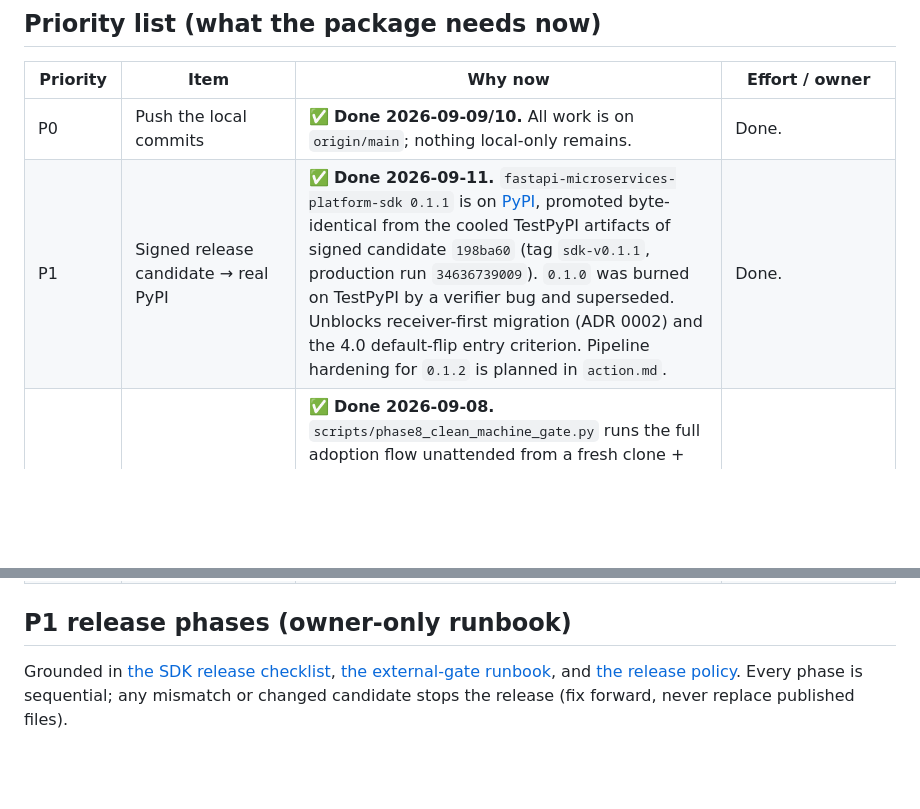
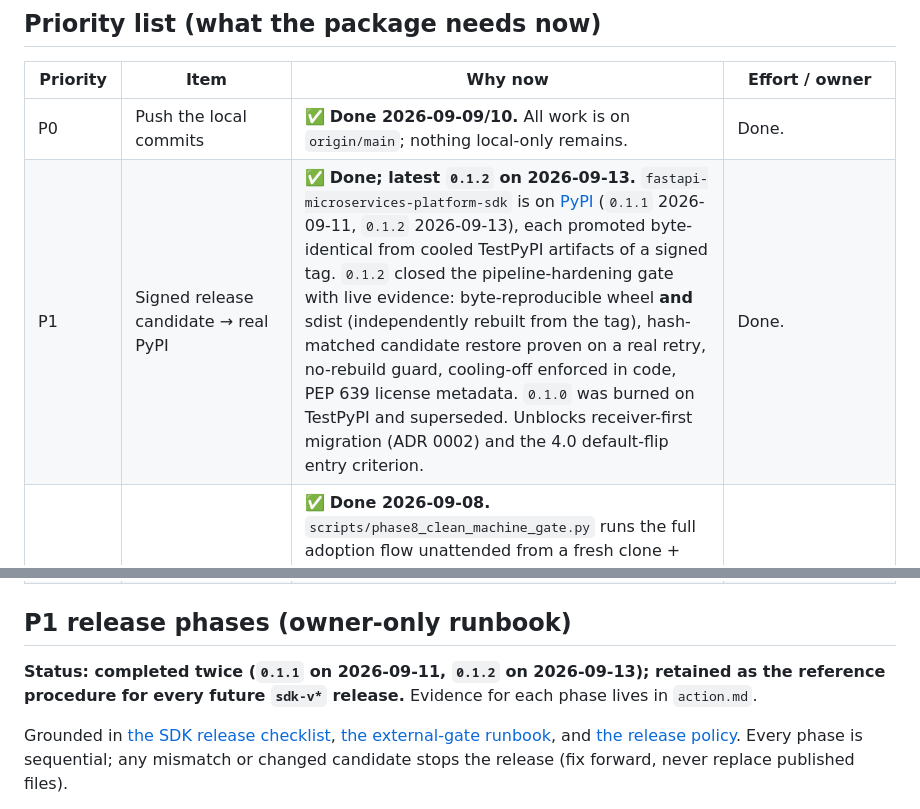
Before and after one commit to AmitSinghOM/fastapi-microservices-platform, a Markdown page: priority-Feature.md, 2 parts joined by grey strips. GitHub-like rendering; blank space fills up the shorter version.

```diff
--- a/priority-Feature.md
+++ b/priority-Feature.md
@@ -30,7 +30,7 @@ creatable via API/SDK/CLI but not via the portal.
 | Priority | Item | Why now | Effort / owner |
 | --- | --- | --- | --- |
 | P0 | Push the local commits | ✅ **Done 2026-09-09/10.** All work is on `origin/main`; nothing local-only remains. | Done. |
-| P1 | Signed release candidate → real PyPI | ✅ **Done 2026-09-11.** `fastapi-microservices-platform-sdk 0.1.1` is on [PyPI](https://pypi.org/project/fastapi-microservices-platform-sdk/), promoted byte-identical from the cooled TestPyPI artifacts of signed candidate `198ba60` (tag `sdk-v0.1.1`, production run `34636739009`). `0.1.0` was burned on TestPyPI by a verifier bug and superseded. Unblocks receiver-first migration (ADR 0002) and the 4.0 default-flip entry criterion. Pipeline hardening for `0.1.2` is planned in `action.md`. | Done. |
+| P1 | Signed release candidate → real PyPI | ✅ **Done; latest `0.1.2` on 2026-09-13.** `fastapi-microservices-platform-sdk` is on [PyPI](https://pypi.org/project/fastapi-microservices-platform-sdk/) (`0.1.1` 2026-09-11, `0.1.2` 2026-09-13), each promoted byte-identical from cooled TestPyPI artifacts of a signed tag. `0.1.2` closed the pipeline-hardening gate with live evidence: byte-reproducible wheel **and** sdist (independently rebuilt from the tag), hash-matched candidate restore proven on a real retry, no-rebuild guard, cooling-off enforced in code, PEP 639 license metadata. `0.1.0` was burned on TestPyPI and superseded. Unblocks receiver-first migration (ADR 0002) and the 4.0 default-flip entry criterion. | Done. |
 | P2 | Phase 8 scripted clean-machine gate | ✅ **Done 2026-09-08.** `scripts/phase8_clean_machine_gate.py` runs the full adoption flow unattended from a fresh clone + venv — install, auth, org/project/key/endpoint (`standard` scheme), signed event, worker delivery to `succeeded`, exactly-once receiver acceptance, CLI inspection. Two consecutive green runs (33.8 s / 31.9 s vs 1,800 s budget). Required a new dev-only `ALLOW_PRIVATE_WEBHOOKS` flag, which also fixed the quick start never completing locally. | Done; evidence in `action.md`. |
 | P3 | Adoption-friction docs | ✅ **Done 2026-09-08.** Standard Webhooks verification snippets (Python/JS/Go, APIs verified against the official library READMEs) in the adoption guide; static egress IP paragraph and outbox broker-ingest positioning in the README; portal endpoint form gained the `event_types` filter field. | Done. |
 | P4 | Phase 9 production deployment guidance | Required before real pilots; not started. | Multi-day docs + reference-deployment work. |
@@ -39,6 +39,10 @@ creatable via API/SDK/CLI but not via the portal.
 | Deferred | Feature work: white-label portal (#4), transformations (#5), broker ingest (#6), Helm (#8) | All wait for Phase 10 pilot evidence. Building Svix's flagship feature before having one design partner inverts the "measured bottlenecks first" rule. | Revisit after Phase 10 interviews/pilots. |
 
 ## P1 release phases (owner-only runbook)
+
+**Status: completed twice (`0.1.1` on 2026-09-11, `0.1.2` on 2026-09-13);
+retained as the reference procedure for every future `sdk-v*` release.**
+Evidence for each phase lives in `action.md`.
 
 Grounded in [the SDK release checklist](docs/sdk-release-checklist.md),
 [the external-gate runbook](docs/phase8-external-gates.md), and
```
Also changed, not shown: action.md (+36 -8 lines), docs/launch-story.md (+5 -2 lines).
